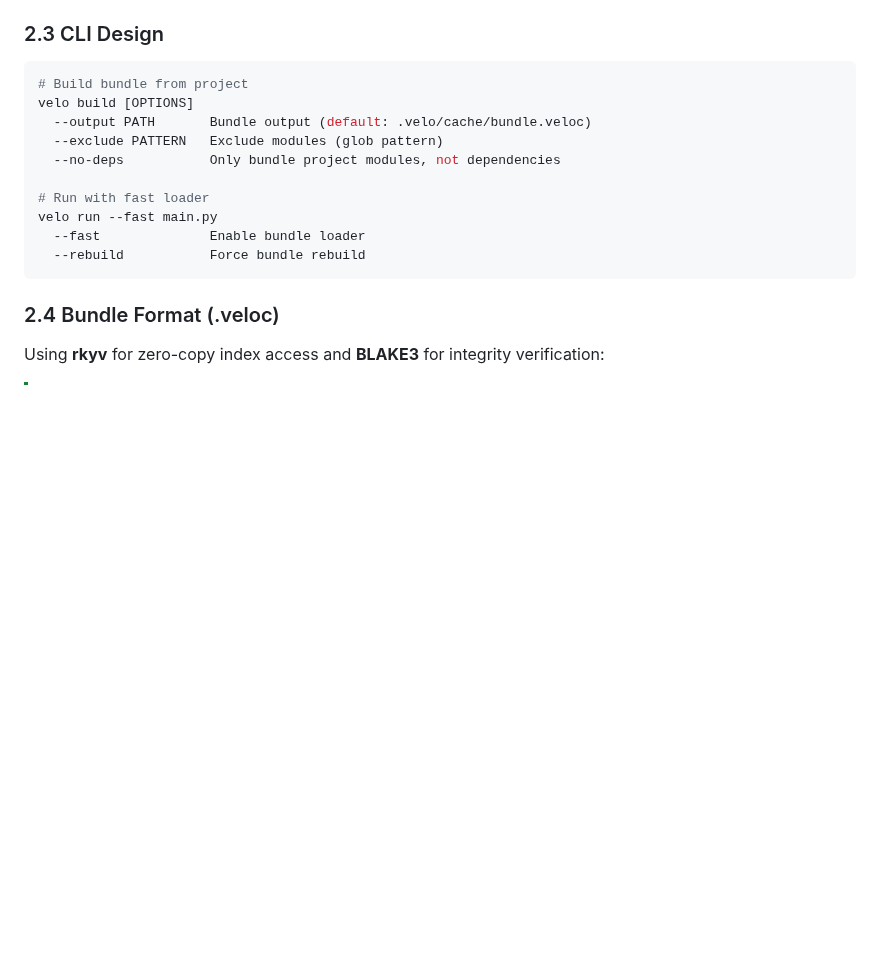
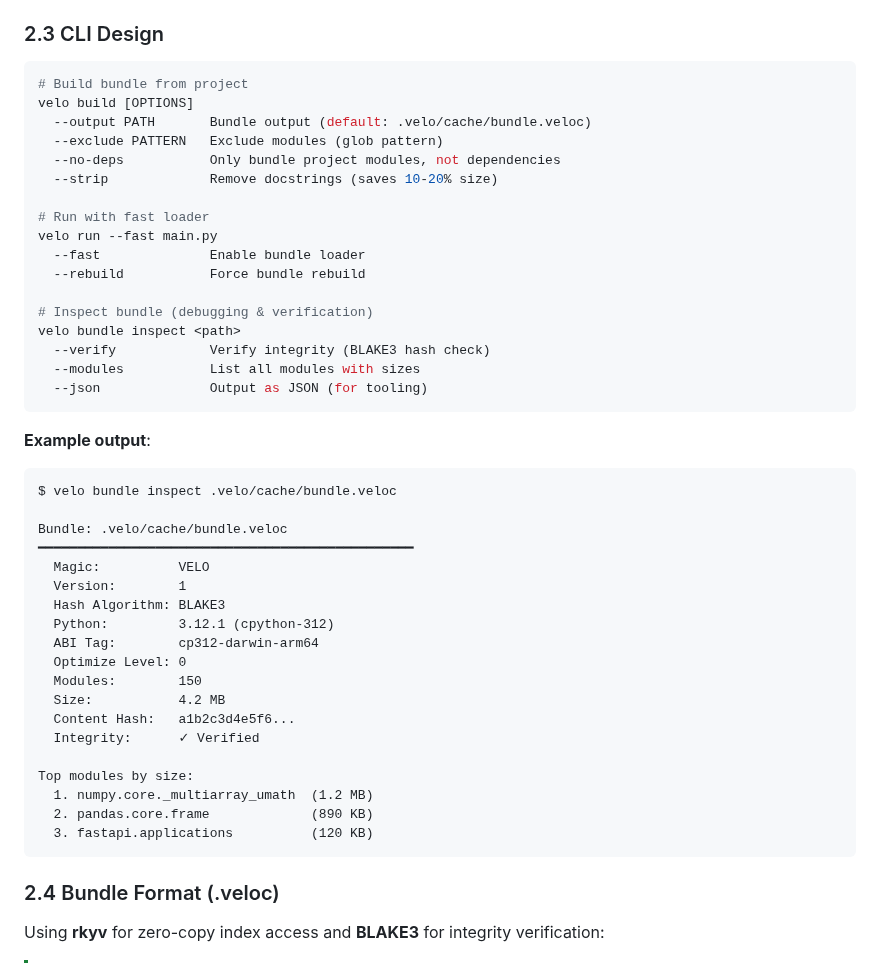
Before and after one commit to velo-sh/velo, a Markdown page: docs/rfcs/0006-phase-5.0-fast-loader.md, the part around the change. Drawn GitHub-style; blank space fills up the shorter version.

Commit message:
docs(rfc): add velo bundle inspect command
- Add 'velo bundle inspect <path>' for debugging/verification
- Options: --verify, --modules, --json
- Add --strip option to 'velo build' (docstring removal)
- Include example output with header info and top modules

````diff
--- a/docs/rfcs/0006-phase-5.0-fast-loader.md
+++ b/docs/rfcs/0006-phase-5.0-fast-loader.md
@@ -113,11 +113,41 @@ velo build [OPTIONS]
   --output PATH       Bundle output (default: .velo/cache/bundle.veloc)
   --exclude PATTERN   Exclude modules (glob pattern)
   --no-deps           Only bundle project modules, not dependencies
+  --strip             Remove docstrings (saves 10-20% size)
 
 # Run with fast loader
 velo run --fast main.py
   --fast              Enable bundle loader
   --rebuild           Force bundle rebuild
+
+# Inspect bundle (debugging & verification)
+velo bundle inspect <path>
+  --verify            Verify integrity (BLAKE3 hash check)
+  --modules           List all modules with sizes
+  --json              Output as JSON (for tooling)
+```
+
+**Example output**:
+```
+$ velo bundle inspect .velo/cache/bundle.veloc
+
+Bundle: .velo/cache/bundle.veloc
+━━━━━━━━━━━━━━━━━━━━━━━━━━━━━━━━━━━━━━━━━━━━━━━━
+  Magic:          VELO
+  Version:        1
+  Hash Algorithm: BLAKE3
+  Python:         3.12.1 (cpython-312)
+  ABI Tag:        cp312-darwin-arm64
+  Optimize Level: 0
+  Modules:        150
+  Size:           4.2 MB
+  Content Hash:   a1b2c3d4e5f6...
+  Integrity:      ✓ Verified
+
+Top modules by size:
+  1. numpy.core._multiarray_umath  (1.2 MB)
+  2. pandas.core.frame             (890 KB)
+  3. fastapi.applications          (120 KB)
 ```
 
 ### 2.4 Bundle Format (.veloc)
````
